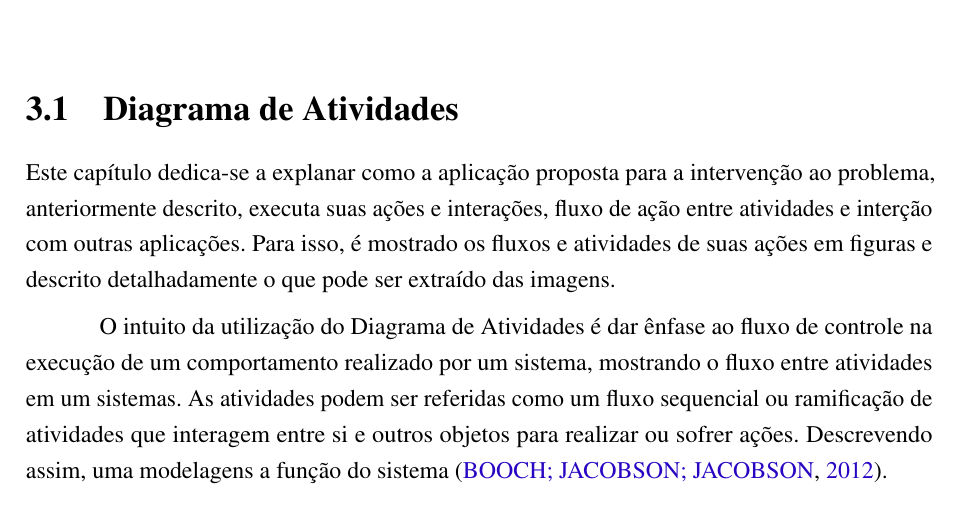
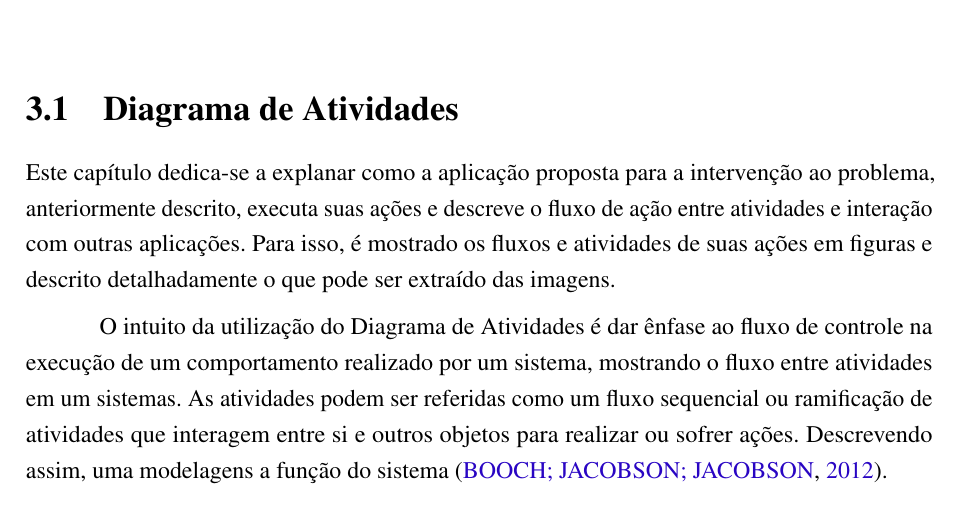
Before and after one commit to nitaicharan/TCC, a LaTeX thesis (Modelo AbnTex2/TCC.tex, which reads Modelo AbnTex2/textuais/capitulo3/capitulo.tex): part of page 22 of 27, cut so that both start at the same text. Compiled offline with pdfLaTeX.

Commit message:
Update domingo 02 junho 2019, 11:59:54

```diff
--- a/Modelo AbnTex2/textuais/capitulo3/capitulo.tex
+++ b/Modelo AbnTex2/textuais/capitulo3/capitulo.tex
@@ -1,6 +1,6 @@
 
 \section{Diagrama de Atividades}
-Este capítulo dedica-se a explanar como a aplicação proposta para a intervenção ao problema, anteriormente descrito, executa suas ações e interações, fluxo de ação entre atividades e interção com outras aplicações. Para isso, é mostrado os fluxos e atividades de suas ações em figuras e descrito detalhadamente o que pode ser extraído das imagens.
+Este capítulo dedica-se a explanar como a aplicação proposta para a intervenção ao problema, anteriormente descrito, executa suas ações e descreve o fluxo de ação entre atividades e interação com outras aplicações. Para isso, é mostrado os fluxos e atividades de suas ações em figuras e descrito detalhadamente o que pode ser extraído das imagens.
 
 \input{textuais/capitulo3/diagact}
 
```
Also changed, not shown: Modelo AbnTex2/TCC.pdf, Modelo AbnTex2/imagens/diagact.eps, Modelo AbnTex2/imagens/pretty.eps, 5 other files.
